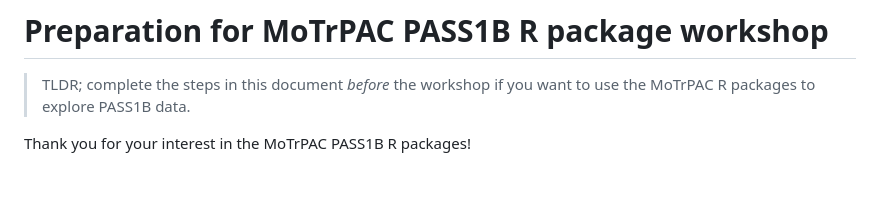
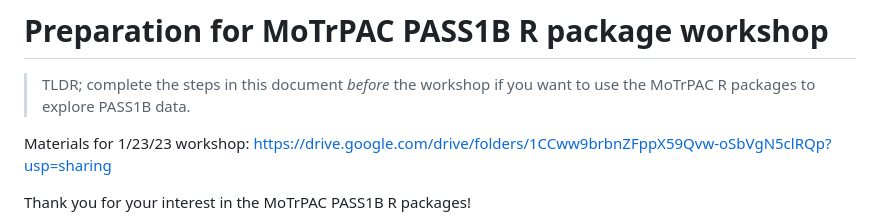
Before and after one commit to MoTrPAC/MotrpacRatTraining6mo, a Markdown page: workshops/WorkshopPreparation.md, the part around the change. GitHub-like rendering; blank space fills up the shorter version.

Commit message:
add link

```diff
--- a/workshops/WorkshopPreparation.md
+++ b/workshops/WorkshopPreparation.md
@@ -2,6 +2,8 @@
 
 > TLDR; complete the steps in this document *before* the workshop if you want to use
 the MoTrPAC R packages to explore PASS1B data.
+
+Materials for 1/23/23 workshop: https://drive.google.com/drive/folders/1CCww9brbnZFppX59Qvw-oSbVgN5clRQp?usp=sharing
 
 Thank you for your interest in the MoTrPAC PASS1B R packages!
 
```
